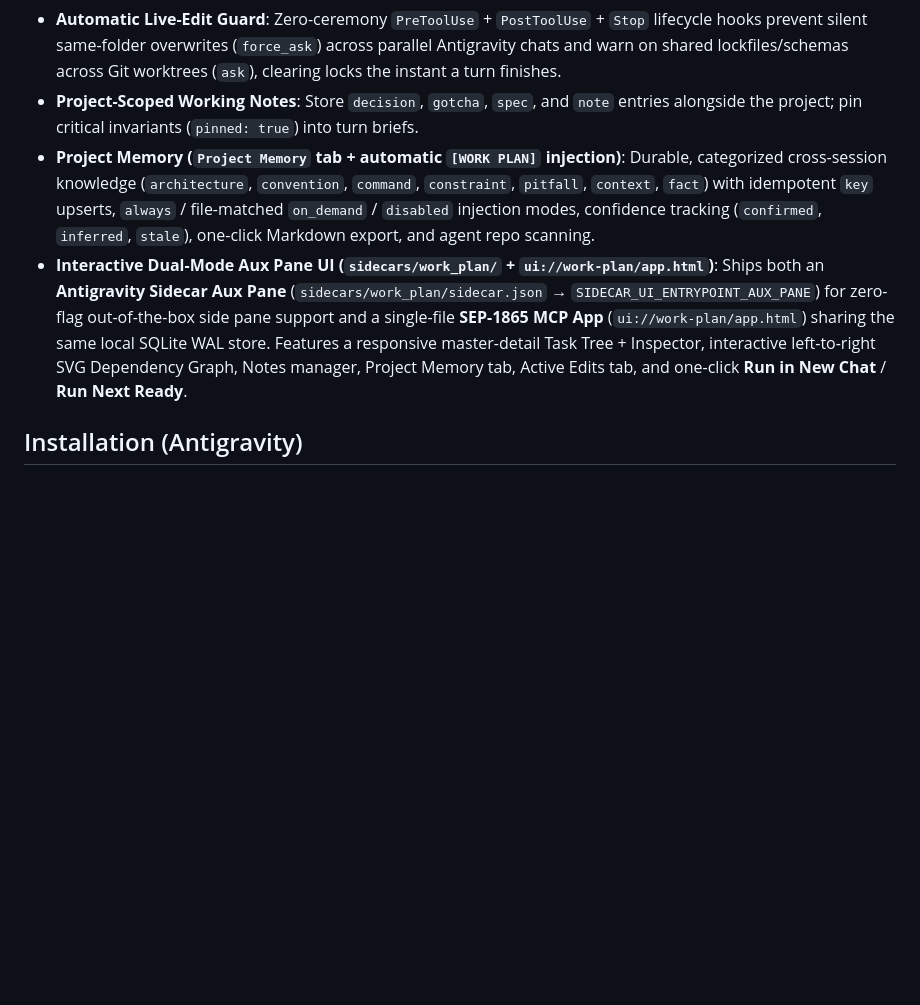
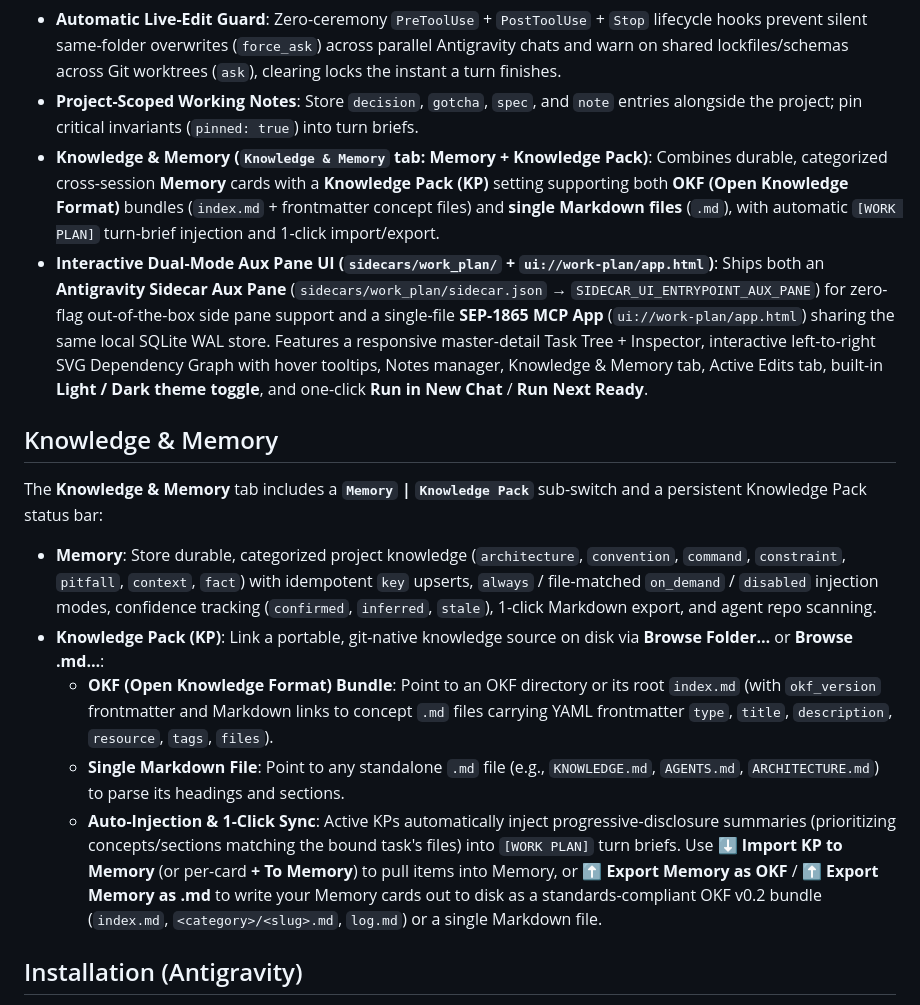
Before and after one commit to minyaozhu/work-plan, a Markdown page: README.md, the part around one of its changes. Drawn GitHub-style; blank space fills up the shorter version.

```diff
--- a/README.md
+++ b/README.md
@@ -26,8 +30,18 @@ A zero-ops, fully local **Antigravity** plugin for a single developer managing m
 - **Structured Task-to-Task Handoffs**: Record concise `handoff_notes` when completing a task; downstream chats receive them automatically via `task_start` and SHA-deduped `PreInvocation` turn briefs.
 - **Automatic Live-Edit Guard**: Zero-ceremony `PreToolUse` + `PostToolUse` + `Stop` lifecycle hooks prevent silent same-folder overwrites (`force_ask`) across parallel Antigravity chats and warn on shared lockfiles/schemas across Git worktrees (`ask`), clearing locks the instant a turn finishes.
 - **Project-Scoped Working Notes**: Store `decision`, `gotcha`, `spec`, and `note` entries alongside the project; pin critical invariants (`pinned: true`) into turn briefs.
-- **Project Memory (`Project Memory` tab + automatic `[WORK PLAN]` injection)**: Durable, categorized cross-session knowledge (`architecture`, `convention`, `command`, `constraint`, `pitfall`, `context`, `fact`) with idempotent `key` upserts, `always` / file-matched `on_demand` / `disabled` injection modes, confidence tracking (`confirmed`, `inferred`, `stale`), one-click Markdown export, and agent repo scanning.
-- **Interactive Dual-Mode Aux Pane UI (`sidecars/work_plan/` + `ui://work-plan/app.html`)**: Ships both an **Antigravity Sidecar Aux Pane** (`sidecars/work_plan/sidecar.json` → `SIDECAR_UI_ENTRYPOINT_AUX_PANE`) for zero-flag out-of-the-box side pane support and a single-file **SEP-1865 MCP App** (`ui://work-plan/app.html`) sharing the same local SQLite WAL store. Features a responsive master-detail Task Tree + Inspector, interactive left-to-right SVG Dependency Graph, Notes manager, Project Memory tab, Active Edits tab, and one-click **Run in New Chat** / **Run Next Ready**.
+- **Knowledge & Memory (`Knowledge & Memory` tab: Memory + Knowledge Pack)**: Combines durable, categorized cross-session **Memory** cards with a **Knowledge Pack (KP)** setting supporting both **OKF (Open Knowledge Format)** bundles (`index.md` + frontmatter concept files) and **single Markdown files** (`.md`), with automatic `[WORK PLAN]` turn-brief injection and 1-click import/export.
+- **Interactive Dual-Mode Aux Pane UI (`sidecars/work_plan/` + `ui://work-plan/app.html`)**: Ships both an **Antigravity Sidecar Aux Pane** (`sidecars/work_plan/sidecar.json` → `SIDECAR_UI_ENTRYPOINT_AUX_PANE`) for zero-flag out-of-the-box side pane support and a single-file **SEP-1865 MCP App** (`ui://work-plan/app.html`) sharing the same local SQLite WAL store. Features a responsive master-detail Task Tree + Inspector, interactive left-to-right SVG Dependency Graph with hover tooltips, Notes manager, Knowledge & Memory tab, Active Edits tab, built-in **Light / Dark theme toggle**, and one-click **Run in New Chat** / **Run Next Ready**.
+
+## Knowledge & Memory
+
+The **Knowledge & Memory** tab includes a **`Memory` | `Knowledge Pack`** sub-switch and a persistent Knowledge Pack status bar:
+
+- **Memory**: Store durable, categorized project knowledge (`architecture`, `convention`, `command`, `constraint`, `pitfall`, `context`, `fact`) with idempotent `key` upserts, `always` / file-matched `on_demand` / `disabled` injection modes, confidence tracking (`confirmed`, `inferred`, `stale`), 1-click Markdown export, and agent repo scanning.
+- **Knowledge Pack (KP)**: Link a portable, git-native knowledge source on disk via **Browse Folder…** or **Browse .md…**:
+  - **OKF (Open Knowledge Format) Bundle**: Point to an OKF directory or its root `index.md` (with `okf_version` frontmatter and Markdown links to concept `.md` files carrying YAML frontmatter `type`, `title`, `description`, `resource`, `tags`, `files`).
+  - **Single Markdown File**: Point to any standalone `.md` file (e.g., `KNOWLEDGE.md`, `AGENTS.md`, `ARCHITECTURE.md`) to parse its headings and sections.
+  - **Auto-Injection & 1-Click Sync**: Active KPs automatically inject progressive-disclosure summaries (prioritizing concepts/sections matching the bound task's files) into `[WORK PLAN]` turn briefs. Use **⬇ Import KP to Memory** (or per-card **+ To Memory**) to pull items into Memory, or **⬆ Export Memory as OKF** / **⬆ Export Memory as .md** to write your Memory cards out to disk as a standards-compliant OKF v0.2 bundle (`index.md`, `<category>/<slug>.md`, `log.md`) or a single Markdown file.
 
 ## Installation (Antigravity)
 
```
Also changed, not shown: other parts of README.md (+6 -2 lines), assets/screenshots/active-edits.png, assets/screenshots/dependency-graph.png, assets/screenshots/knowledge-pack.png (added), assets/screenshots/project-memory.png, assets/screenshots/tasks-inspector.png, 12 other files.
